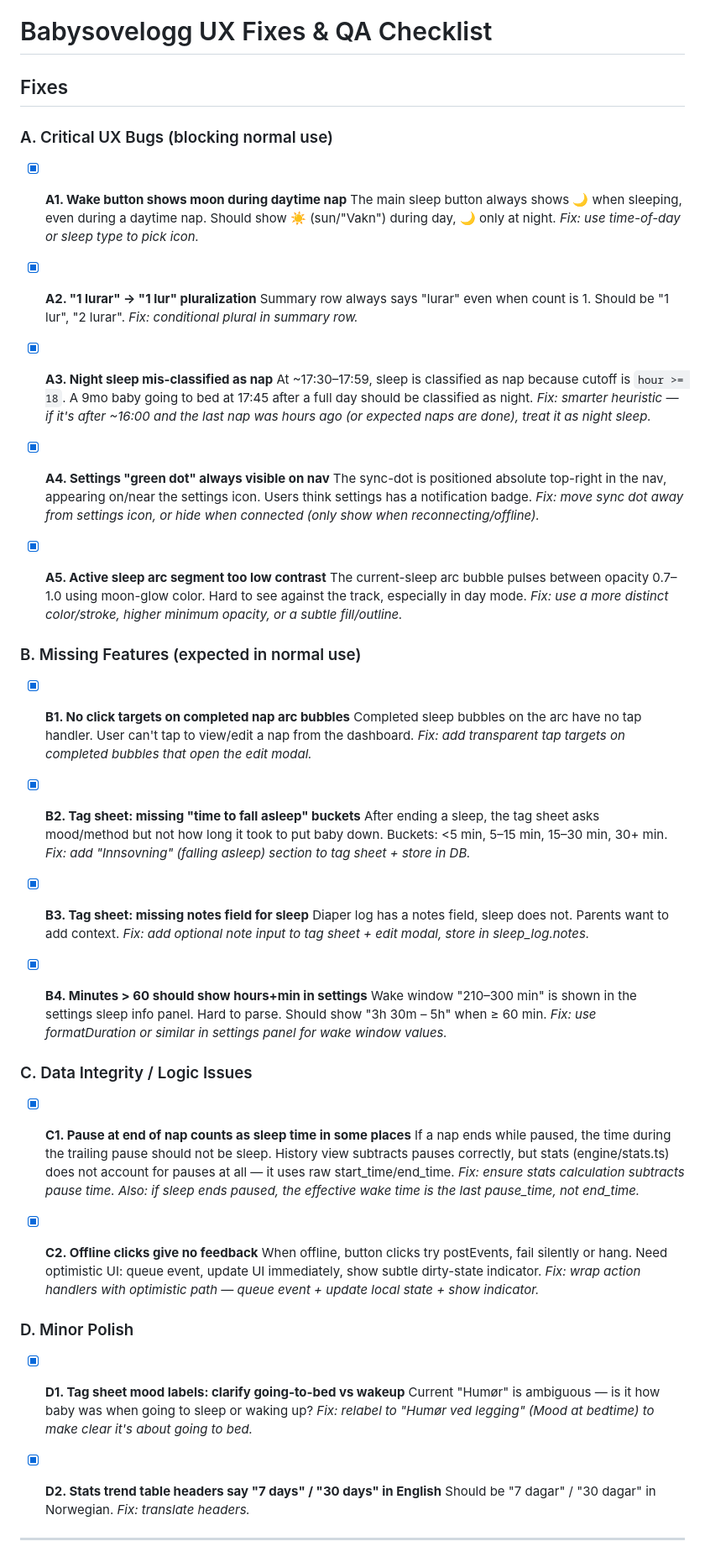
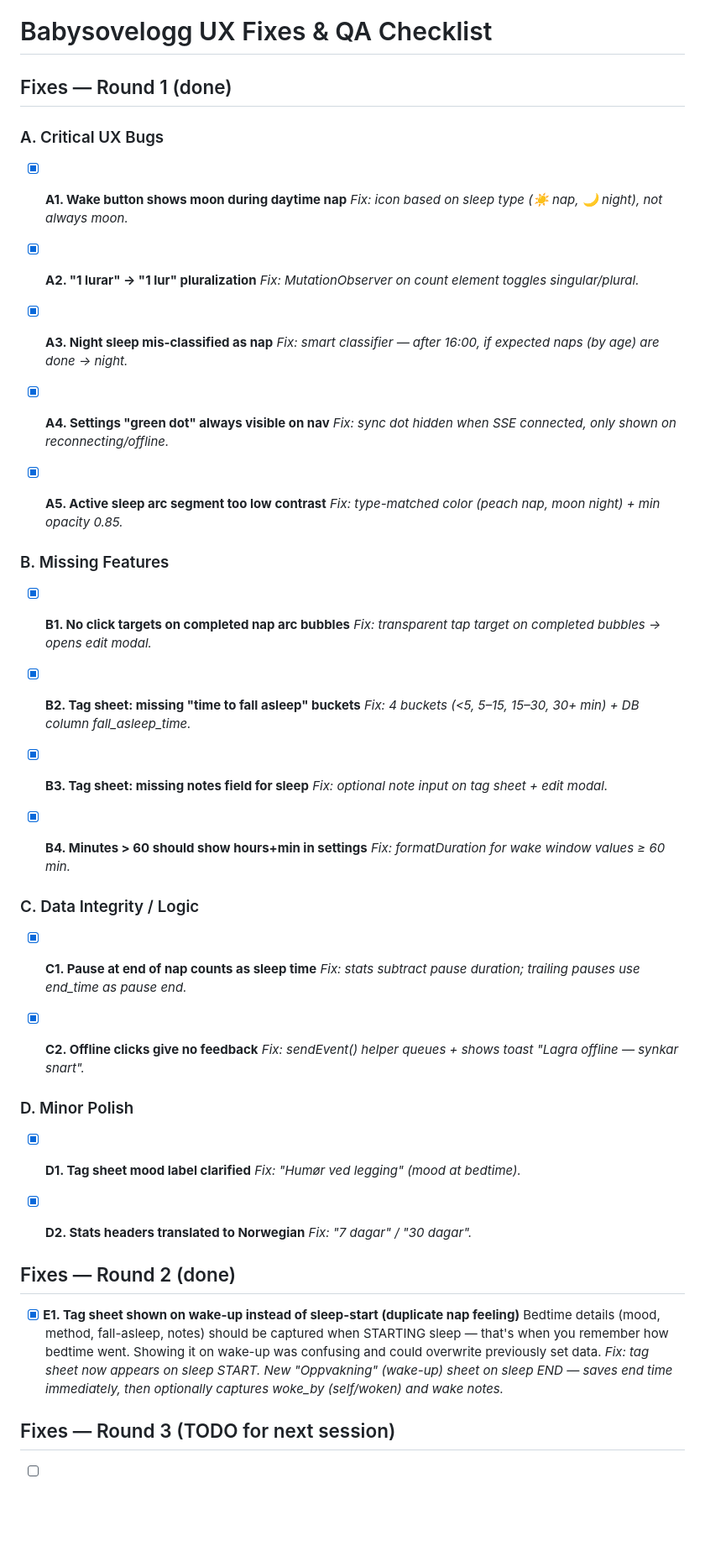
Before and after one commit to odinho/miniapps, a Markdown page: babysovelogg/QA-FIXES.md, the part around one of its changes. Shown at 84% size. Rendered like a GitHub page; blank space fills up the shorter version.

```diff
--- a/babysovelogg/QA-FIXES.md
+++ b/babysovelogg/QA-FIXES.md
@@ -1,78 +1,63 @@
 # Babysovelogg UX Fixes & QA Checklist
 
-## Fixes
+## Fixes — Round 1 (done)
 
-### A. Critical UX Bugs (blocking normal use)
+### A. Critical UX Bugs
 
 - [x] **A1. Wake button shows moon during daytime nap**
-  The main sleep button always shows 🌙 when sleeping, even during a daytime nap.
-  Should show ☀️ (sun/"Vakn") during day, 🌙 only at night.
-  _Fix: use time-of-day or sleep type to pick icon._
+  _Fix: icon based on sleep type (☀️ nap, 🌙 night), not always moon._
 
 - [x] **A2. "1 lurar" → "1 lur" pluralization**
-  Summary row always says "lurar" even when count is 1. Should be "1 lur", "2 lurar".
-  _Fix: conditional plural in summary row._
+  _Fix: MutationObserver on count element toggles singular/plural._
 
 - [x] **A3. Night sleep mis-classified as nap**
-  At ~17:30–17:59, sleep is classified as nap because cutoff is `hour >= 18`. A 9mo baby
-  going to bed at 17:45 after a full day should be classified as night.
-  _Fix: smarter heuristic — if it's after ~16:00 and the last nap was hours ago (or expected
-  naps are done), treat it as night sleep._
+  _Fix: smart classifier — after 16:00, if expected naps (by age) are done → night._
 
 - [x] **A4. Settings "green dot" always visible on nav**
-  The sync-dot is positioned absolute top-right in the nav, appearing on/near the settings
-  icon. Users think settings has a notification badge.
-  _Fix: move sync dot away from settings icon, or hide when connected (only show when
-  reconnecting/offline)._
+  _Fix: sync dot hidden when SSE connected, only shown on reconnecting/offline._
 
 - [x] **A5. Active sleep arc segment too low contrast**
-  The current-sleep arc bubble pulses between opacity 0.7–1.0 using moon-glow color.
-  Hard to see against the track, especially in day mode.
-  _Fix: use a more distinct color/stroke, higher minimum opacity, or a subtle fill/outline._
+  _Fix: type-matched color (peach nap, moon night) + min opacity 0.85._
 
-### B. Missing Features (expected in normal use)
+### B. Missing Features
 
 - [x] **B1. No click targets on completed nap arc bubbles**
-  Completed sleep bubbles on the arc have no tap handler. User can't tap to view/edit a nap
-  from the dashboard.
-  _Fix: add transparent tap targets on completed bubbles that open the edit modal._
+  _Fix: transparent tap target on completed bubbles → opens edit modal._
 
 - [x] **B2. Tag sheet: missing "time to fall asleep" buckets**
-  After ending a sleep, the tag sheet asks mood/method but not how long it took to put baby
-  down. Buckets: <5 min, 5–15 min, 15–30 min, 30+ min.
-  _Fix: add "Innsovning" (falling asleep) section to tag sheet + store in DB._
+  _Fix: 4 buckets (<5, 5–15, 15–30, 30+ min) + DB column fall_asleep_time._
 
 - [x] **B3. Tag sheet: missing notes field for sleep**
-  Diaper log has a notes field, sleep does not. Parents want to add context.
-  _Fix: add optional note input to tag sheet + edit modal, store in sleep_log.notes._
+  _Fix: optional note input on tag sheet + edit modal._
 
 - [x] **B4. Minutes > 60 should show hours+min in settings**
-  Wake window "210–300 min" is shown in the settings sleep info panel. Hard to parse.
-  Should show "3h 30m – 5h" when ≥ 60 min.
-  _Fix: use formatDuration or similar in settings panel for wake window values._
+  _Fix: formatDuration for wake window values ≥ 60 min._
 
-### C. Data Integrity / Logic Issues
+### C. Data Integrity / Logic
 
-- [x] **C1. Pause at end of nap counts as sleep time in some places**
-  If a nap ends while paused, the time during the trailing pause should not be sleep.
-  History view subtracts pauses correctly, but stats (engine/stats.ts) does not account
-  for pauses at all — it uses raw start_time/end_time.
-  _Fix: ensure stats calculation subtracts pause time. Also: if sleep ends paused, the
-  effective wake time is the last pause_time, not end_time._
+- [x] **C1. Pause at end of nap counts as sleep time**
+  _Fix: stats subtract pause duration; trailing pauses use end_time as pause end._
 
 - [x] **C2. Offline clicks give no feedback**
-  When offline, button clicks try postEvents, fail silently or hang. Need optimistic UI:
-  queue event, update UI immediately, show subtle dirty-state indicator.
-  _Fix: wrap action handlers with optimistic path — queue event + update local state + show
-  indicator._
+  _Fix: sendEvent() helper queues + shows toast "Lagra offline — synkar snart"._
 
 ### D. Minor Polish
 
-- [x] **D1. Tag sheet mood labels: clarify going-to-bed vs wakeup**
-  Current "Humør" is ambiguous — is it how baby was when going to sleep or waking up?
-  _Fix: relabel to "Humør ved legging" (Mood at bedtime) to make clear it's about going to
-  bed._
+- [x] **D1. Tag sheet mood label clarified**
+  _Fix: "Humør ved legging" (mood at bedtime)._
 
-- [x] **D2. Stats trend table headers say "7 days" / "30 days" in English**
-  Should be "7 dagar" / "30 dagar" in Norwegian.
-  _Fix: translate headers._
+- [x] **D2. Stats headers translated to Norwegian**
+  _Fix: "7 dagar" / "30 dagar"._
+
+## Fixes — Round 2 (done)
+
+- [x] **E1. Tag sheet shown on wake-up instead of sleep-start (duplicate nap feeling)**
+  Bedtime details (mood, method, fall-asleep, notes) should be captured when
+  STARTING sleep — that's when you remember how bedtime went. Showing it on
+  wake-up was confusing and could overwrite previously set data.
+  _Fix: tag sheet now appears on sleep START. New "Oppvakning" (wake-up) sheet
+  on sleep END — saves end time immediately, then optionally captures woke_by
+  (self/woken) and wake notes._
+
+## Fixes — Round 3 (TODO for next session)
+
```
Also changed, not shown: other parts of babysovelogg/QA-FIXES.md (+71 -43 lines).
